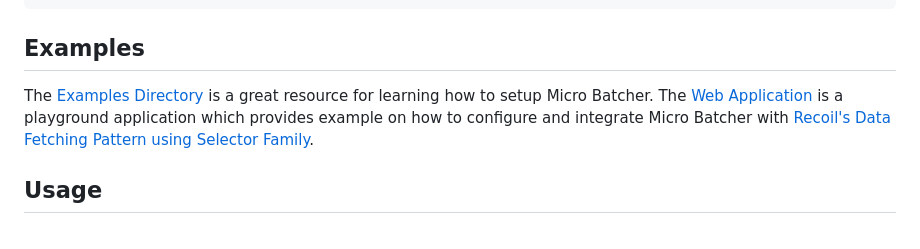
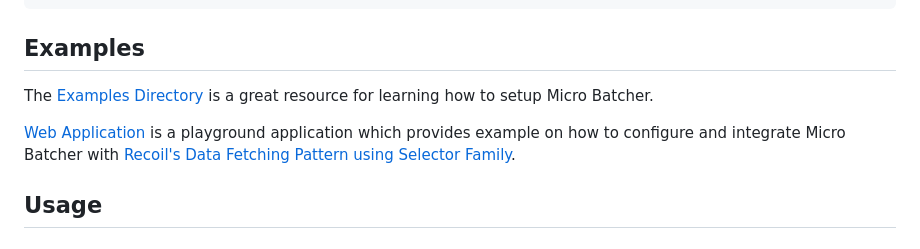
Before and after one commit to blackrock/micro-batcher, a Markdown page: README.md, the part around the change printed below. Rendered like a GitHub page.

```diff
--- a/README.md
+++ b/README.md
@@ -25,7 +25,9 @@ pnpm add @blackrock-oss/micro-batcher
 
 ## Examples
 
-The [Examples Directory](./examples) is a great resource for learning how to setup Micro Batcher. The [Web Application](./examples/webapp) is a playground application which provides example on how to configure and integrate Micro Batcher with [Recoil's Data Fetching Pattern using Selector Family](https://recoiljs.org/docs/guides/asynchronous-data-queries/#queries-with-parameters).
+The [Examples Directory](./examples) is a great resource for learning how to setup Micro Batcher.
+
+[Web Application](./examples/webapp) is a playground application which provides example on how to configure and integrate Micro Batcher with [Recoil's Data Fetching Pattern using Selector Family](https://recoiljs.org/docs/guides/asynchronous-data-queries/#queries-with-parameters).
 
 ## Usage
 
```
Also changed, not shown: other parts of README.md (+41 -4 lines).
